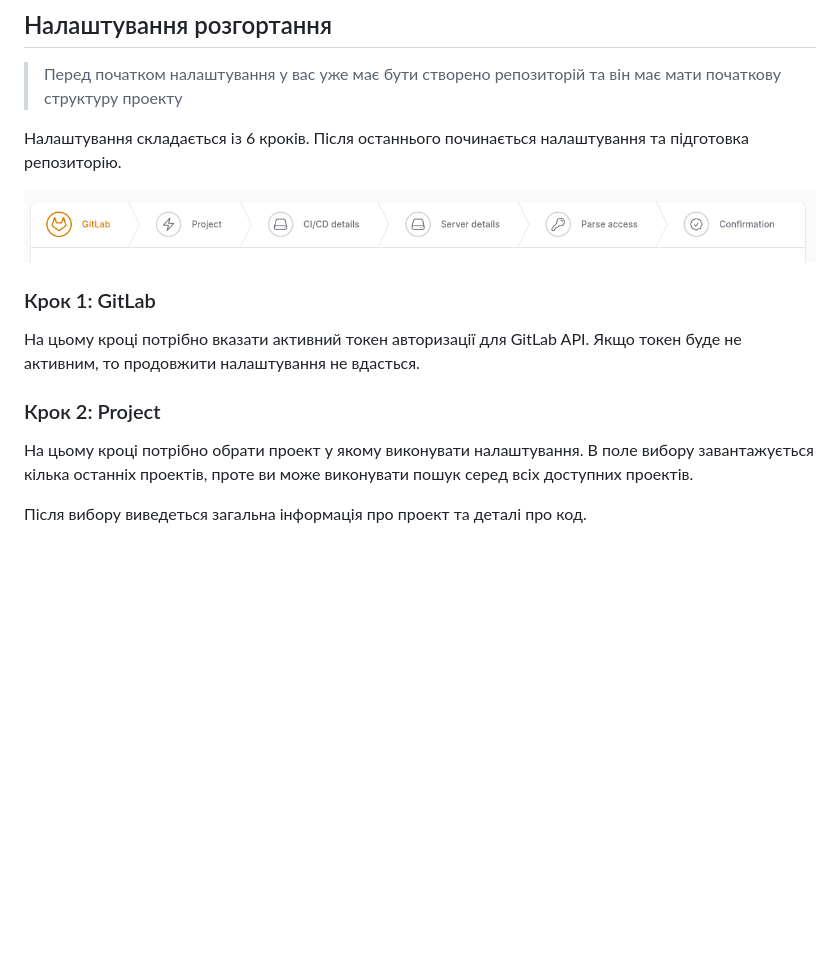
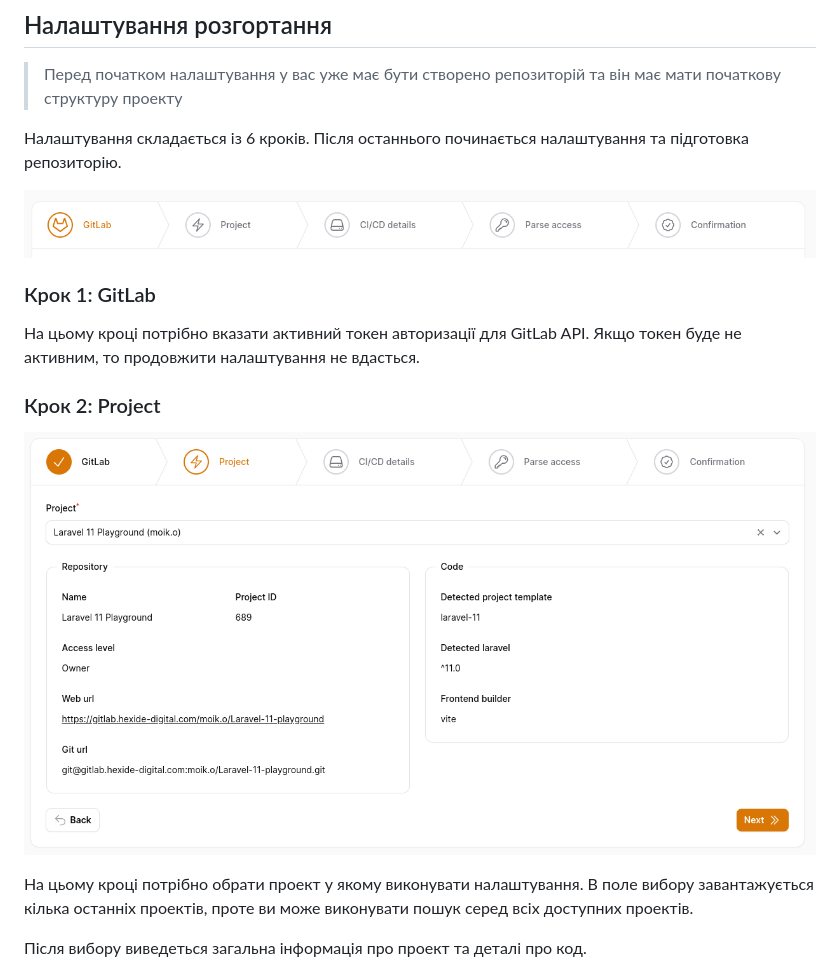
Before and after one commit to hexidedigital/gitlab-deploy-configurator, a Markdown page: README.md, the part around the change printed below. Drawn GitHub-style; pictures changed too: assets/step-2.png (added), assets/step-wizard.png; blank space fills up the shorter version.

```diff
--- a/README.md
+++ b/README.md
@@ -23,6 +23,8 @@
 
 ### Крок 2: Project
 
+![step-2.png](assets/step-2.png)
+
 На цьому кроці потрібно обрати проект у якому виконувати налаштування.
 В поле вибору завантажується кілька останніх проектів, проте ви може виконувати пошук серед всіх доступних проектів.
 
```
Also changed, not shown: other parts of README.md (+17 -12 lines), assets/step-3.png (added), assets/step-4.1.png (added), assets/step-4.2.png (added), assets/step-4.3.png (added).
